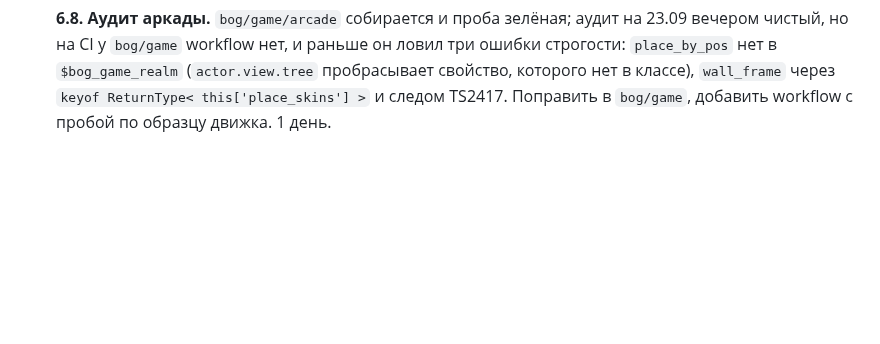
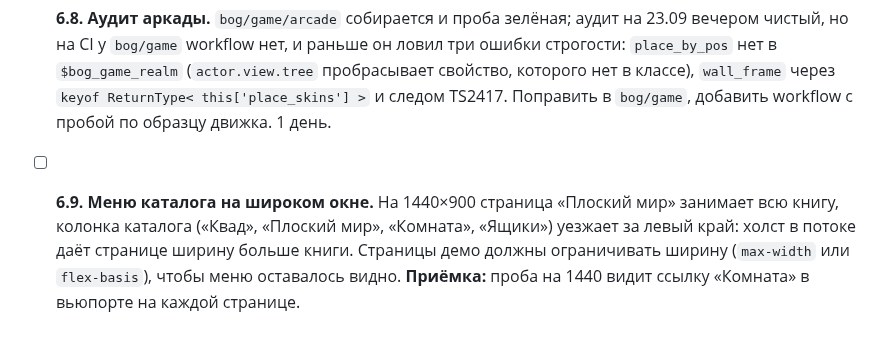
Before and after one commit to b-on-g/gamengine, a Markdown page: PLAN.md, the part around the change. Drawn GitHub-style; blank space fills up the shorter version.

Commit message:
$bog_gamengine: catalog menu tail

```diff
--- a/PLAN.md
+++ b/PLAN.md
@@ -454,3 +454,10 @@
   (`actor.view.tree` пробрасывает свойство, которого нет в классе), `wall_frame`
   через `keyof ReturnType< this['place_skins'] >` и следом TS2417. Поправить в
   `bog/game`, добавить workflow с пробой по образцу движка. 1 день.
+
+- [ ] **6.9. Меню каталога на широком окне.** На 1440×900 страница «Плоский мир»
+  занимает всю книгу, колонка каталога («Квад», «Плоский мир», «Комната», «Ящики»)
+  уезжает за левый край: холст в потоке даёт странице ширину больше книги. Страницы
+  демо должны ограничивать ширину (`max-width` или `flex-basis`), чтобы меню
+  оставалось видно. **Приёмка:** проба на 1440 видит ссылку «Комната» в вьюпорте на
+  каждой странице.
```
